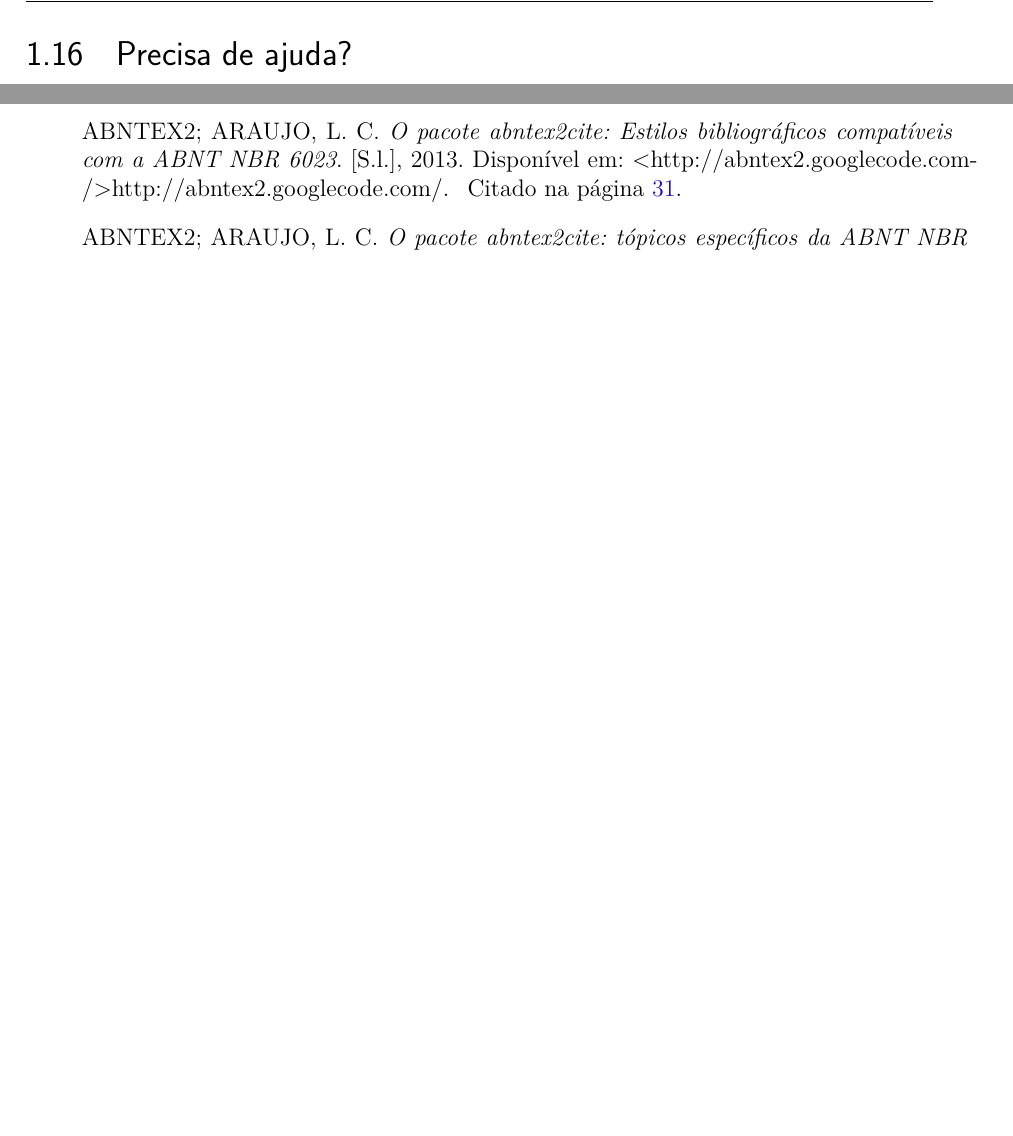
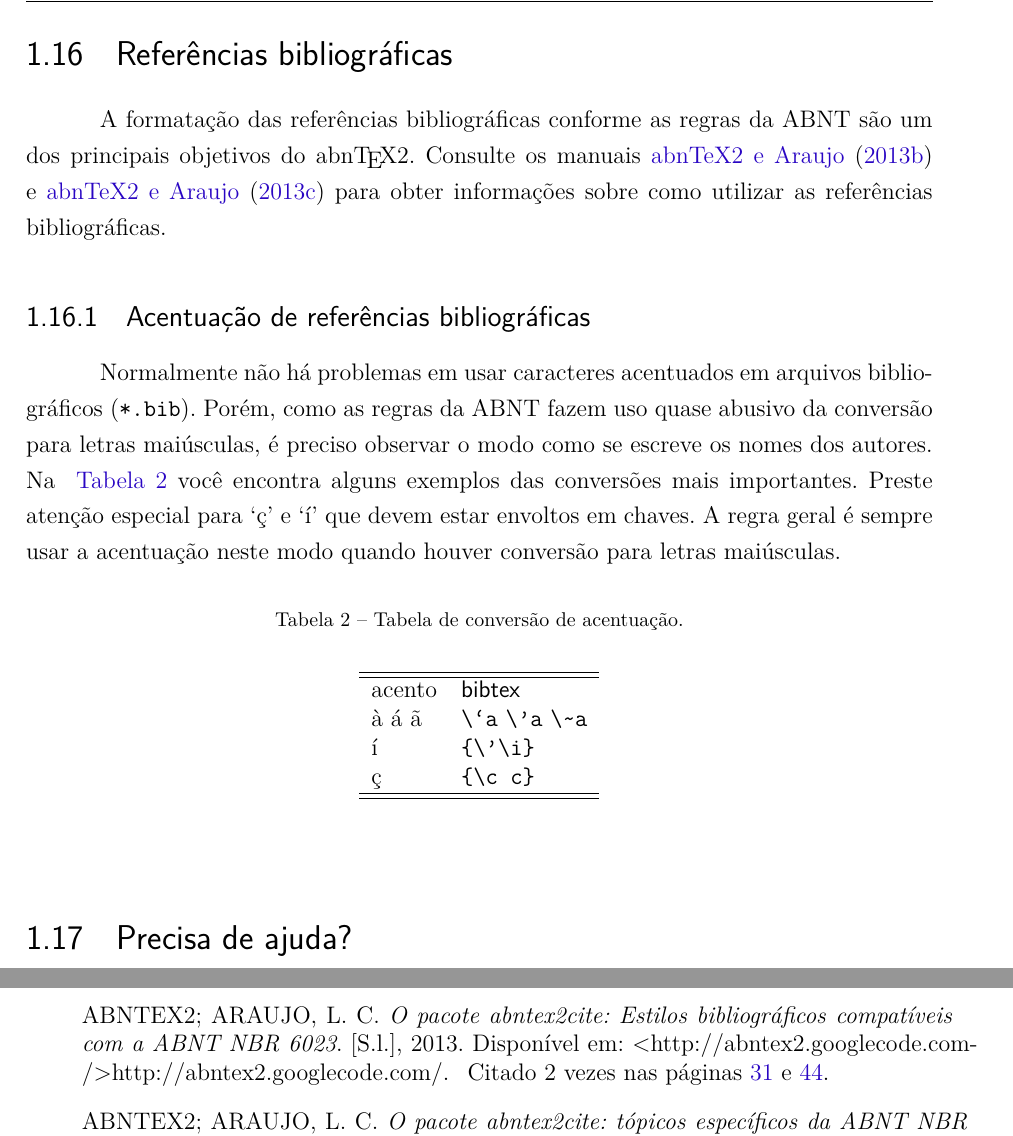
Before and after one commit to abntex/abntex2, a LaTeX thesis (doc/latex/abntex2/abntex2-modelo-trabalho-academico.tex, which reads doc/latex/abntex2/abntex2-modelo-include-comandos.tex): two parts of pages 46 and 59 of 75 before the commit and two parts of pages 46 and 61 of 77 after it, joined at a grey line, cut at the place of the change, the shorter picture padded with empty space. Compiled offline with pdfLaTeX.

Commit message:
Adiciona informa??es sobre refer?ncias bibliogr?ficas e acentua??o nos exemplos.

```diff
--- a/doc/latex/abntex2/abntex2-modelo-include-comandos.tex
+++ b/doc/latex/abntex2/abntex2-modelo-include-comandos.tex
@@ -562,6 +562,43 @@
 possui informações adicionais sobre as normas ABNT observadas pelo \abnTeX.
 
 % ---
+\section{Referências bibliográficas}
+% ---
+
+A formatação das referências bibliográficas conforme as regras da ABNT são um
+dos principais objetivos do \abnTeX. Consulte os manuais
+\citeonline{abntex2cite} e \citeonline{abntex2cite-alf} para obter informações
+sobre como utilizar as referências bibliográficas.
+
+%-
+\subsection{Acentuação de referências bibliográficas}
+%-
+
+Normalmente não há problemas em usar caracteres acentuados em arquivos
+bibliográficos (\texttt{*.bib}). Porém, como as regras da ABNT fazem uso quase
+abusivo da conversão para letras maiúsculas, é preciso observar o modo como se
+escreve os nomes dos autores. Na ~\autoref{tabela-acentos} você encontra alguns
+exemplos das conversões mais importantes. Preste atenção especial para `ç' e `í'
+que devem estar envoltos em chaves. A regra geral é sempre usar a acentuação
+neste modo quando houver conversão para letras maiúsculas.
+
+\begin{table}[htbp]
+\caption{Tabela de conversão de acentuação.}
+\label{tabela-acentos}
+
+\begin{center}
+\begin{tabular}{ll}\hline\hline
+acento & \textsf{bibtex}\\
+à á ã & \verb+\`a+ \verb+\'a+ \verb+\~a+\\
+í & \verb+{\'\i}+\\
+ç & \verb+{\c c}+\\
+\hline\hline
+\end{tabular}
+\end{center}
+\end{table}
+
+
+% ---
 \section{Precisa de ajuda?}
 % ---
 
```
Also changed, not shown: doc/latex/abntex2/abntex2cite.tex (+6 -6 lines), doc/latex/abntex2/abntex2-modelo-include-comandos.tex (2 more changed lines), 1 other file.
